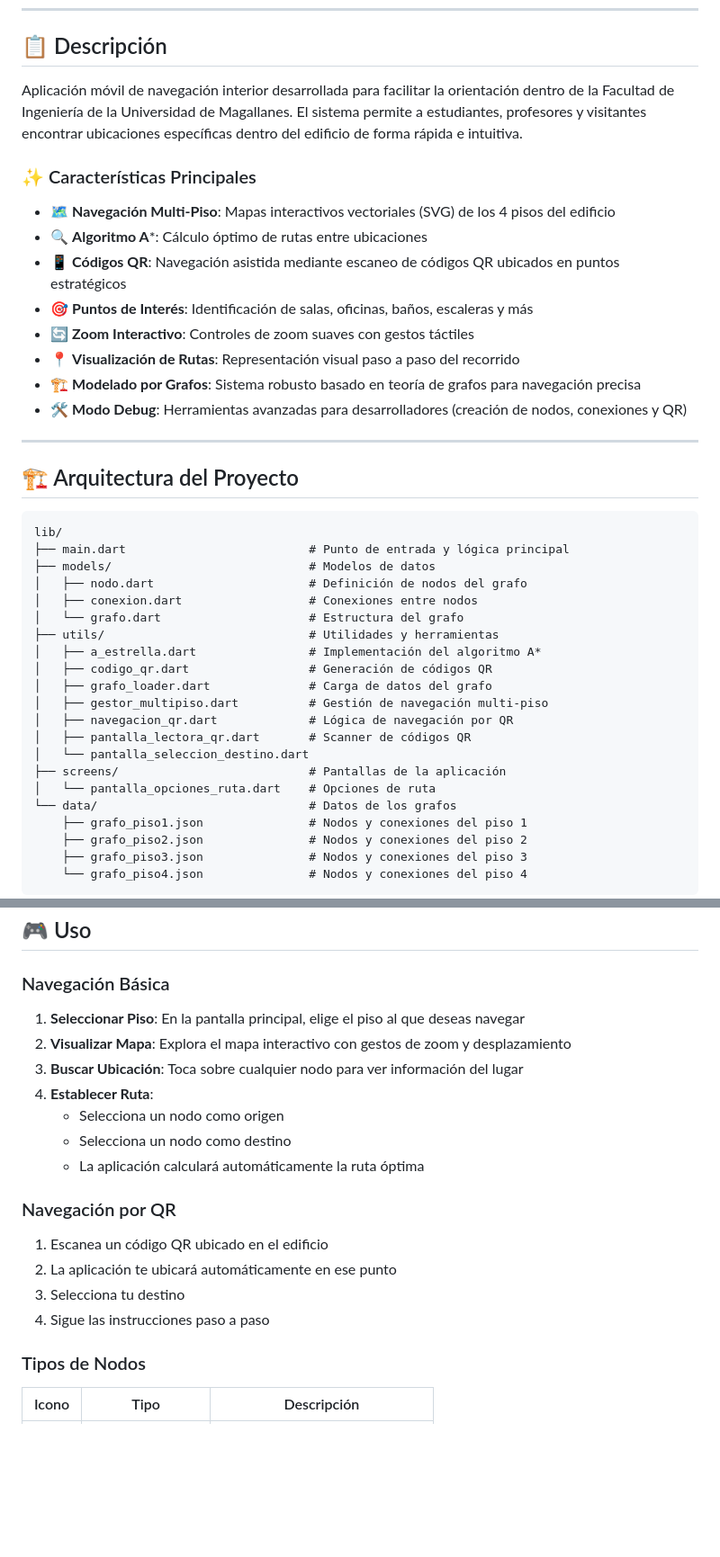
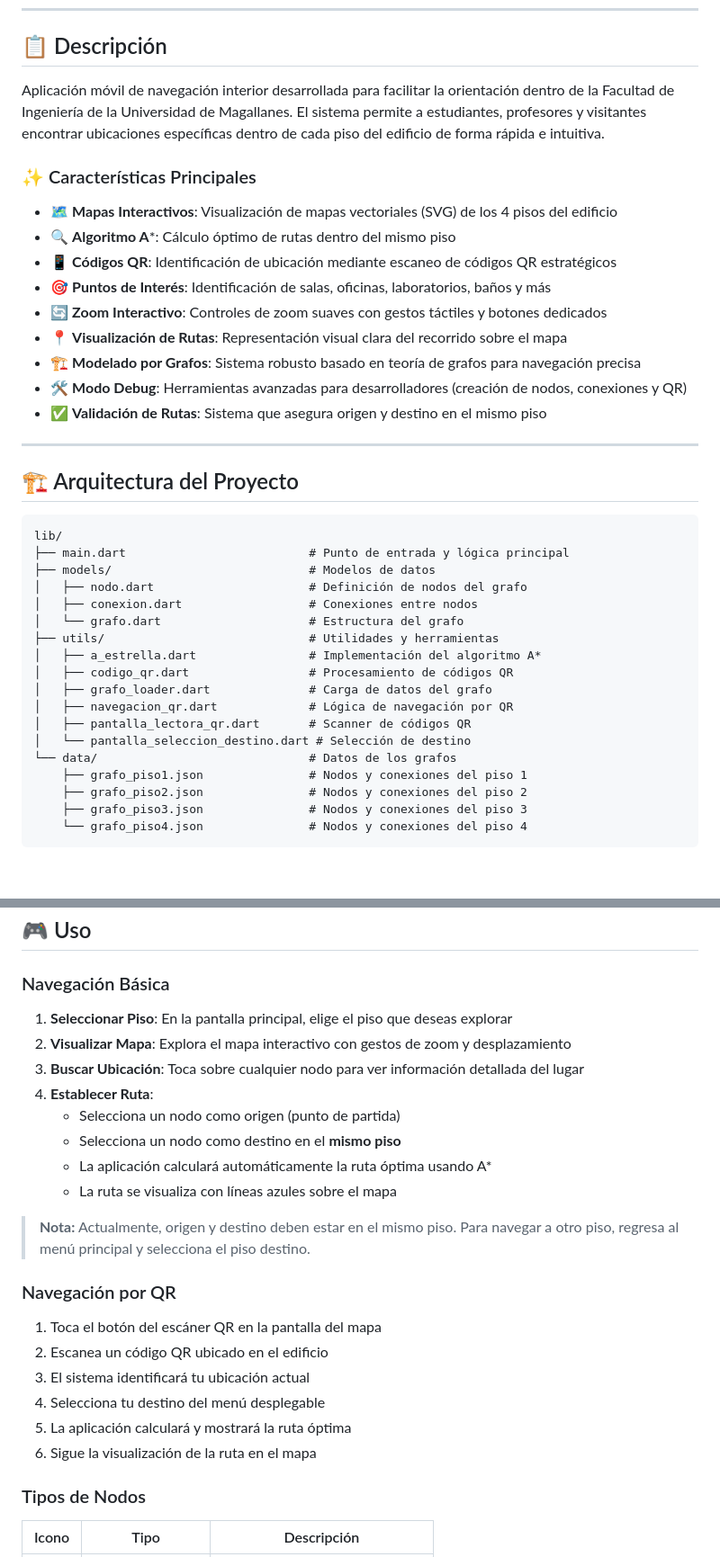
Before and after one commit to DiegoV-bit/App_Navegacion_UMAG, a Markdown page: README.md, 2 parts joined by grey strips. Shown at 90% size. GitHub-like rendering; blank space fills up the shorter version.

Commit message:
Actualizacion del README

```diff
--- a/README.md
+++ b/README.md
@@ -14,18 +14,19 @@
 
 ## 📋 Descripción
 
-Aplicación móvil de navegación interior desarrollada para facilitar la orientación dentro de la Facultad de Ingeniería de la Universidad de Magallanes. El sistema permite a estudiantes, profesores y visitantes encontrar ubicaciones específicas dentro del edificio de forma rápida e intuitiva.
+Aplicación móvil de navegación interior desarrollada para facilitar la orientación dentro de la Facultad de Ingeniería de la Universidad de Magallanes. El sistema permite a estudiantes, profesores y visitantes encontrar ubicaciones específicas dentro de cada piso del edificio de forma rápida e intuitiva.
 
 ### ✨ Características Principales
 
-- 🗺️ **Navegación Multi-Piso**: Mapas interactivos vectoriales (SVG) de los 4 pisos del edificio
-- 🔍 **Algoritmo A***: Cálculo óptimo de rutas entre ubicaciones
-- 📱 **Códigos QR**: Navegación asistida mediante escaneo de códigos QR ubicados en puntos estratégicos
-- 🎯 **Puntos de Interés**: Identificación de salas, oficinas, baños, escaleras y más
-- 🔄 **Zoom Interactivo**: Controles de zoom suaves con gestos táctiles
-- 📍 **Visualización de Rutas**: Representación visual paso a paso del recorrido
+- 🗺️ **Mapas Interactivos**: Visualización de mapas vectoriales (SVG) de los 4 pisos del edificio
+- 🔍 **Algoritmo A***: Cálculo óptimo de rutas dentro del mismo piso
+- 📱 **Códigos QR**: Identificación de ubicación mediante escaneo de códigos QR estratégicos
+- 🎯 **Puntos de Interés**: Identificación de salas, oficinas, laboratorios, baños y más
+- 🔄 **Zoom Interactivo**: Controles de zoom suaves con gestos táctiles y botones dedicados
+- 📍 **Visualización de Rutas**: Representación visual clara del recorrido sobre el mapa
 - 🏗️ **Modelado por Grafos**: Sistema robusto basado en teoría de grafos para navegación precisa
 - 🛠️ **Modo Debug**: Herramientas avanzadas para desarrolladores (creación de nodos, conexiones y QR)
+- ✅ **Validación de Rutas**: Sistema que asegura origen y destino en el mismo piso
 
 ---
 
@@ -40,14 +41,11 @@ lib/
 │   └── grafo.dart                     # Estructura del grafo
 ├── utils/                             # Utilidades y herramientas
 │   ├── a_estrella.dart                # Implementación del algoritmo A*
-│   ├── codigo_qr.dart                 # Generación de códigos QR
+│   ├── codigo_qr.dart                 # Procesamiento de códigos QR
 │   ├── grafo_loader.dart              # Carga de datos del grafo
-│   ├── gestor_multipiso.dart          # Gestión de navegación multi-piso
 │   ├── navegacion_qr.dart             # Lógica de navegación por QR
 │   ├── pantalla_lectora_qr.dart       # Scanner de códigos QR
-│   └── pantalla_seleccion_destino.dart
-├── screens/                           # Pantallas de la aplicación
-│   └── pantalla_opciones_ruta.dart    # Opciones de ruta
+│   └── pantalla_seleccion_destino.dart # Selección de destino
 └── data/                              # Datos de los grafos
     ├── grafo_piso1.json               # Nodos y conexiones del piso 1
     ├── grafo_piso2.json               # Nodos y conexiones del piso 2
@@ -109,20 +107,25 @@ lib/
 
 ### Navegación Básica
 
-1. **Seleccionar Piso**: En la pantalla principal, elige el piso al que deseas navegar
+1. **Seleccionar Piso**: En la pantalla principal, elige el piso que deseas explorar
 2. **Visualizar Mapa**: Explora el mapa interactivo con gestos de zoom y desplazamiento
-3. **Buscar Ubicación**: Toca sobre cualquier nodo para ver información del lugar
+3. **Buscar Ubicación**: Toca sobre cualquier nodo para ver información detallada del lugar
 4. **Establecer Ruta**:
-   - Selecciona un nodo como origen
-   - Selecciona un nodo como destino
-   - La aplicación calculará automáticamente la ruta óptima
+   - Selecciona un nodo como origen (punto de partida)
+   - Selecciona un nodo como destino en el **mismo piso**
+   - La aplicación calculará automáticamente la ruta óptima usando A*
+   - La ruta se visualiza con líneas azules sobre el mapa
+
+> **Nota:** Actualmente, origen y destino deben estar en el mismo piso. Para navegar a otro piso, regresa al menú principal y selecciona el piso destino.
 
 ### Navegación por QR
 
-1. Escanea un código QR ubicado en el edificio
-2. La aplicación te ubicará automáticamente en ese punto
-3. Selecciona tu destino
-4. Sigue las instrucciones paso a paso
+1. Toca el botón del escáner QR en la pantalla del mapa
+2. Escanea un código QR ubicado en el edificio
+3. El sistema identificará tu ubicación actual
+4. Selecciona tu destino del menú desplegable
+5. La aplicación calculará y mostrará la ruta óptima
+6. Sigue la visualización de la ruta en el mapa
 
 ### Tipos de Nodos
 
```
Also changed, not shown: other parts of README.md (+19 -15 lines).
